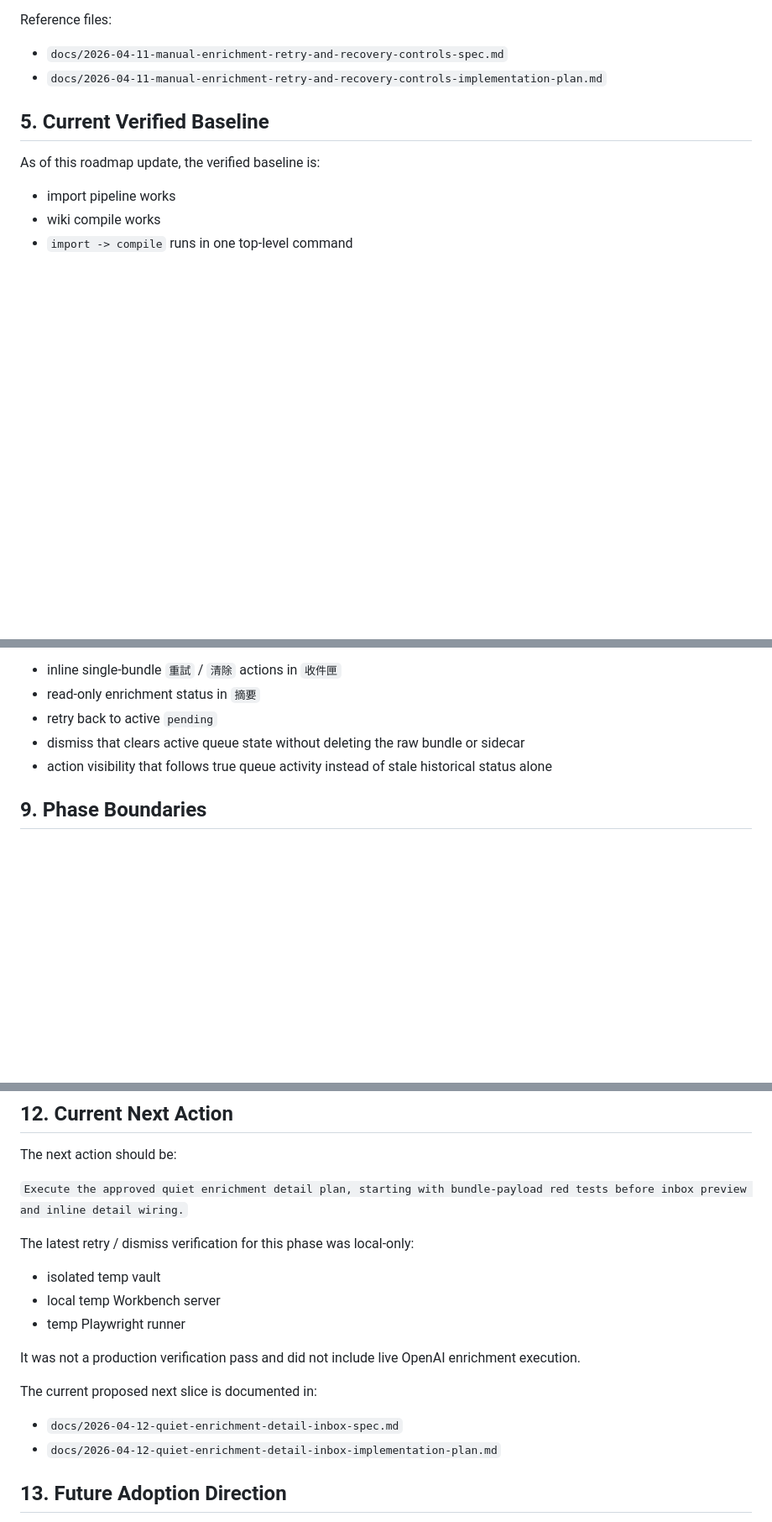
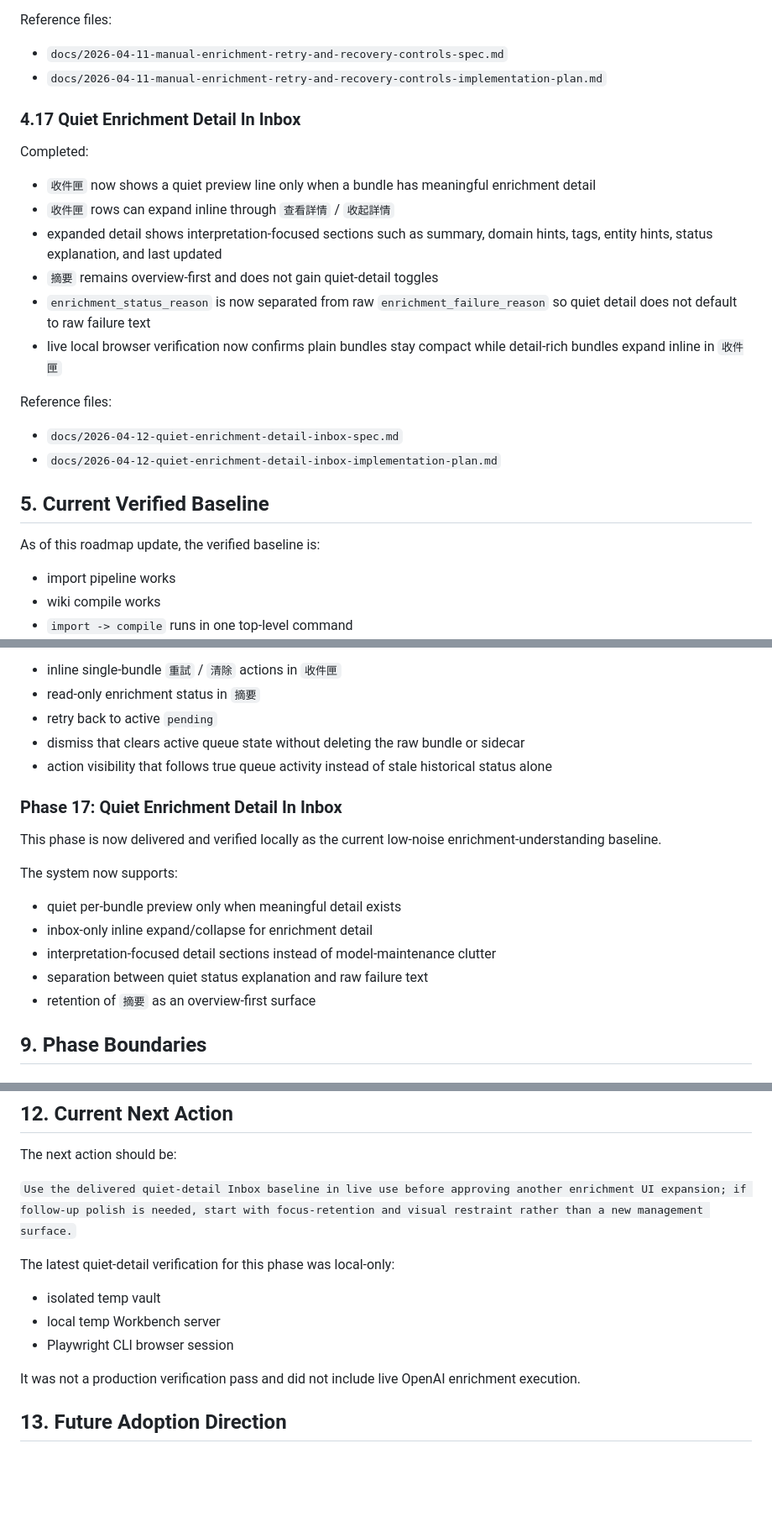
Before and after one commit to tonytien1980/Infinite_Lore, a Markdown page: docs/2026-04-08-execution-roadmap.md, 3 parts joined by grey strips. Shown at 84% size. GitHub-like rendering; blank space fills up the shorter version.

Commit message:
docs: sync quiet enrichment detail delivery

```diff
--- a/docs/2026-04-08-execution-roadmap.md
+++ b/docs/2026-04-08-execution-roadmap.md
@@ -322,6 +322,22 @@ Reference files:
 - `docs/2026-04-11-manual-enrichment-retry-and-recovery-controls-spec.md`
 - `docs/2026-04-11-manual-enrichment-retry-and-recovery-controls-implementation-plan.md`
 
+### 4.17 Quiet Enrichment Detail In Inbox
+
+Completed:
+
+- `收件匣` now shows a quiet preview line only when a bundle has meaningful enrichment detail
+- `收件匣` rows can expand inline through `查看詳情` / `收起詳情`
+- expanded detail shows interpretation-focused sections such as summary, domain hints, tags, entity hints, status explanation, and last updated
+- `摘要` remains overview-first and does not gain quiet-detail toggles
+- `enrichment_status_reason` is now separated from raw `enrichment_failure_reason` so quiet detail does not default to raw failure text
+- live local browser verification now confirms plain bundles stay compact while detail-rich bundles expand inline in `收件匣`
+
+Reference files:
+
+- `docs/2026-04-12-quiet-enrichment-detail-inbox-spec.md`
+- `docs/2026-04-12-quiet-enrichment-detail-inbox-implementation-plan.md`
+
 ## 5. Current Verified Baseline
 
 As of this roadmap update, the verified baseline is:
@@ -547,6 +568,18 @@ The system now supports:
 - dismiss that clears active queue state without deleting the raw bundle or sidecar
 - action visibility that follows true queue activity instead of stale historical status alone
 
+### Phase 17: Quiet Enrichment Detail In Inbox
+
+This phase is now delivered and verified locally as the current low-noise enrichment-understanding baseline.
+
+The system now supports:
+
+- quiet per-bundle preview only when meaningful detail exists
+- inbox-only inline expand/collapse for enrichment detail
+- interpretation-focused detail sections instead of model-maintenance clutter
+- separation between quiet status explanation and raw failure text
+- retention of `摘要` as an overview-first surface
+
 ## 9. Phase Boundaries
 
 ### Phase 4: Workbench UI
@@ -649,20 +682,15 @@ If there is uncertainty, prefer the next incomplete phase in this roadmap over i
 
 The next action should be:
 
-`Execute the approved quiet enrichment detail plan, starting with bundle-payload red tests before inbox preview and inline detail wiring.`
+`Use the delivered quiet-detail Inbox baseline in live use before approving another enrichment UI expansion; if follow-up polish is needed, start with focus-retention and visual restraint rather than a new management surface.`
 
-The latest retry / dismiss verification for this phase was local-only:
+The latest quiet-detail verification for this phase was local-only:
 
 - isolated temp vault
 - local temp Workbench server
-- temp Playwright runner
+- Playwright CLI browser session
 
 It was not a production verification pass and did not include live OpenAI enrichment execution.
-
-The current proposed next slice is documented in:
-
-- `docs/2026-04-12-quiet-enrichment-detail-inbox-spec.md`
-- `docs/2026-04-12-quiet-enrichment-detail-inbox-implementation-plan.md`
 
 ## 13. Future Adoption Direction
 
```
Also changed, not shown: other parts of docs/2026-04-08-execution-roadmap.md (+5 -0 lines), 00_System/Workflow Guide.md (+19 -0 lines), docs/2026-04-12-quiet-enrichment-detail-inbox-spec.md (+9 -1 lines).
